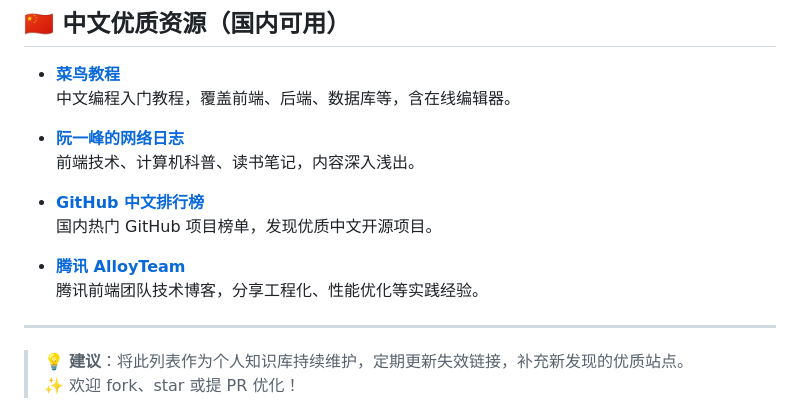
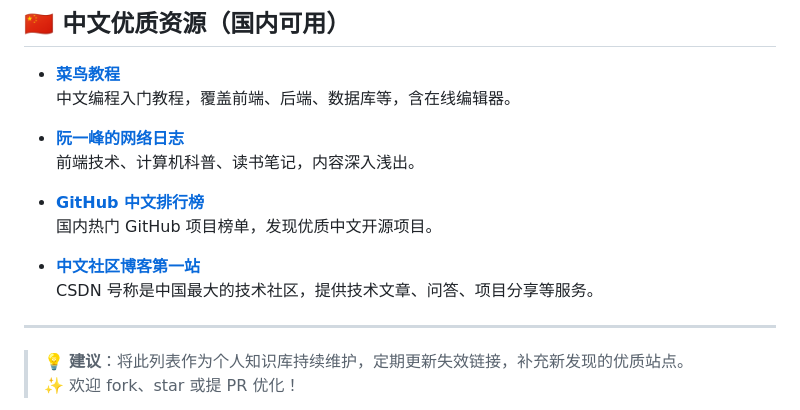
Before and after one commit to OxYGC/dev-station, a Markdown page: navi-hub/data.md, the part around the change. GitHub-like rendering.

Commit message:
好用站点分享

```diff
--- a/navi-hub/data.md
+++ b/navi-hub/data.md
@@ -107,8 +107,11 @@
 - **[GitHub 中文排行榜](https://github.com/GitHub-Chinese-Top-Charts)**
   国内热门 GitHub 项目榜单，发现优质中文开源项目。
 
-- **[腾讯 AlloyTeam](http://www.alloyteam.com)**
-  腾讯前端团队技术博客，分享工程化、性能优化等实践经验。
+
+- **[中文社区博客第一站](https://www.csdn.net/)**
+  CSDN 号称是中国最大的技术社区，提供技术文章、问答、项目分享等服务。
+
+
 
 ---
 
```
